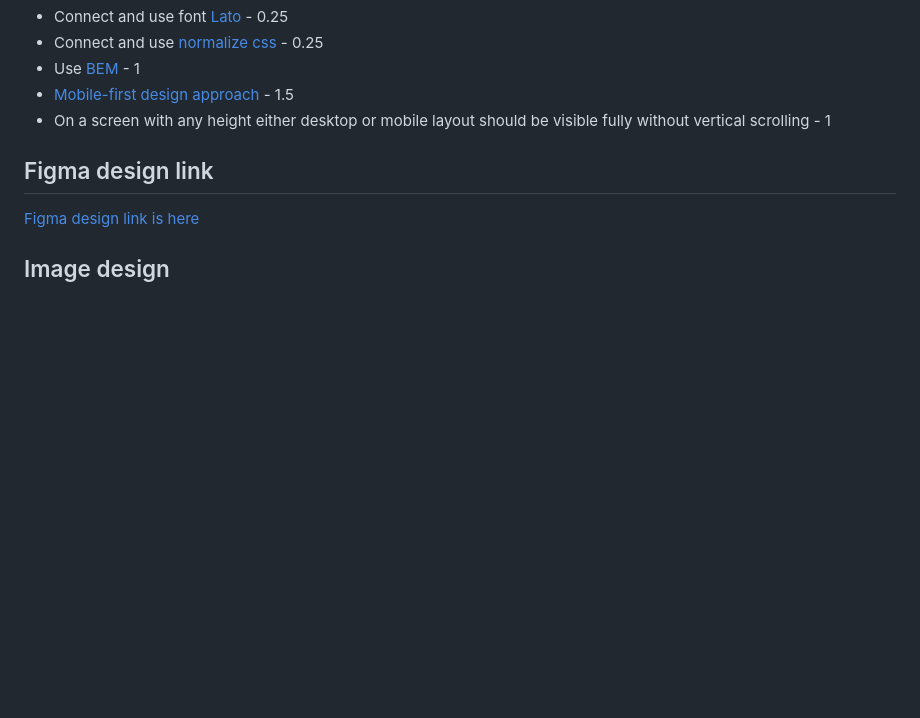
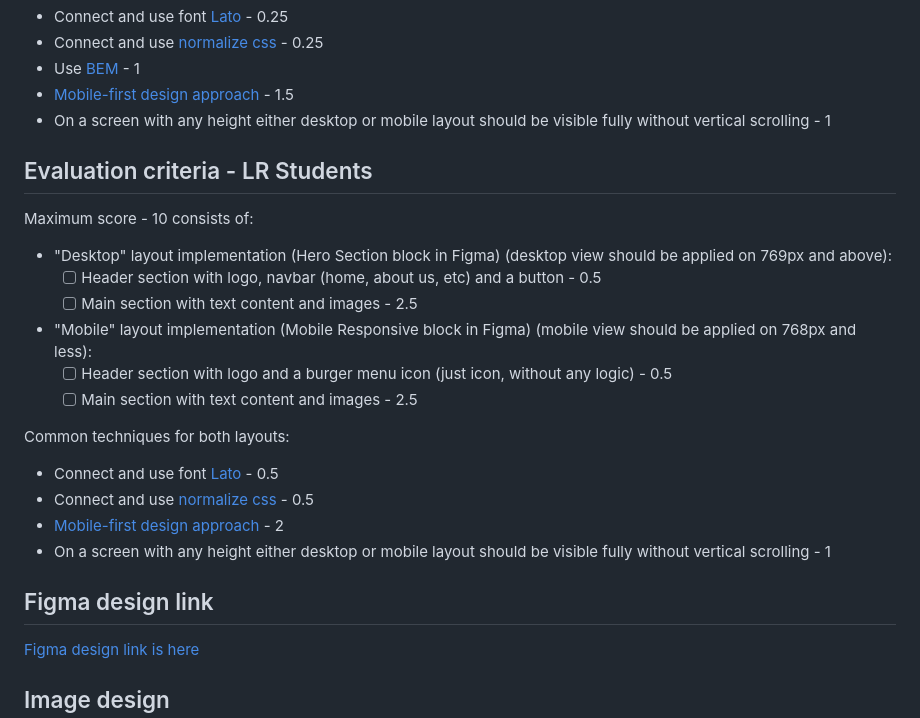
Before and after one commit to kulick23/esde-intro-to-web-dev-tasks, a Markdown page: packages/hometask-pet/README.md, the part around the change. GitHub-like rendering; blank space fills up the shorter version.

Commit message:
feat(ESDU-02): add evaluation for LR students pet hometask

```diff
--- a/packages/hometask-pet/README.md
+++ b/packages/hometask-pet/README.md
@@ -29,6 +29,24 @@ Common techniques for both layouts:
 - Connect and use [normalize css](https://cdnjs.com/libraries/normalize) - 0.25
 - Use [BEM](https://en.bem.info/methodology/) - 1
 - [Mobile-first design approach](https://www.freecodecamp.org/news/taking-the-right-approach-to-responsive-web-design/) - 1.5
+- On a screen with any height either desktop or mobile layout should be visible fully without vertical scrolling - 1
+
+## Evaluation criteria - LR Students
+
+Maximum score - 10 consists of:
+
+- "Desktop" layout implementation (Hero Section block in Figma) (desktop view should be applied on 769px and above):
+  - [ ] Header section with logo, navbar (home, about us, etc) and a button - 0.5
+  - [ ] Main section with text content and images - 2.5
+- "Mobile" layout implementation (Mobile Responsive block in Figma) (mobile view should be applied on 768px and less):
+  - [ ] Header section with logo and a burger menu icon (just icon, without any logic) - 0.5
+  - [ ] Main section with text content and images - 2.5
+
+Common techniques for both layouts:
+
+- Connect and use font [Lato](https://fonts.google.com/specimen/Lato) - 0.5
+- Connect and use [normalize css](https://cdnjs.com/libraries/normalize) - 0.5
+- [Mobile-first design approach](https://www.freecodecamp.org/news/taking-the-right-approach-to-responsive-web-design/) - 2
 - On a screen with any height either desktop or mobile layout should be visible fully without vertical scrolling - 1
 
 ## Figma design link
```
